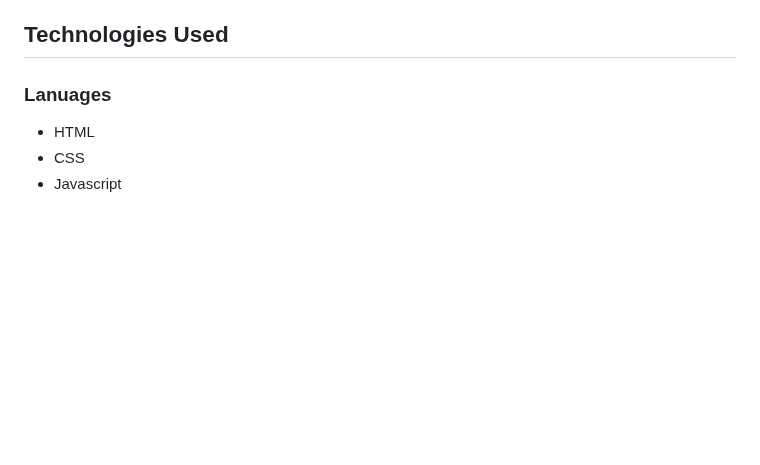
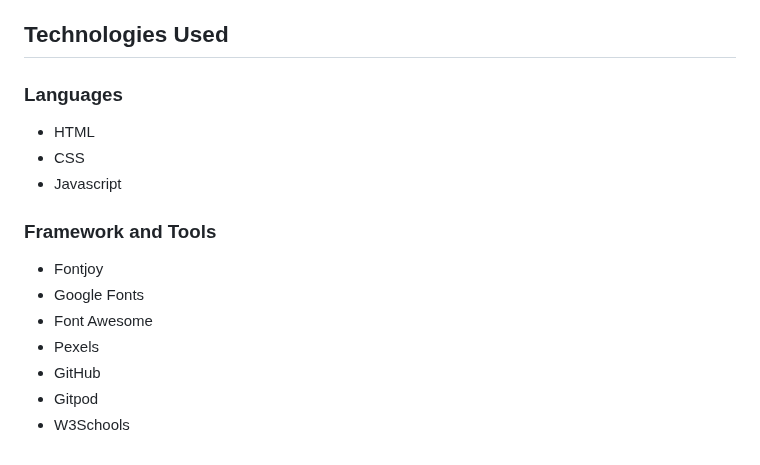
Before and after one commit to lewisjones37/MSP2_to-do-list, a Markdown page: README.md, the part around the change. Rendered like a GitHub page; blank space fills up the shorter version.

Commit message:
add technologies used to READme

```diff
--- a/README.md
+++ b/README.md
@@ -224,8 +224,18 @@ In future updates, I intend to incorporate a categories feature in "Emily's 2do'
 
 ## Technologies Used
 
-### Lanuages
+### Languages
 
 - HTML
 - CSS
 - Javascript
+
+### Framework and Tools
+
+- Fontjoy
+- Google Fonts
+- Font Awesome
+- Pexels
+- GitHub
+- Gitpod
+- W3Schools
```
